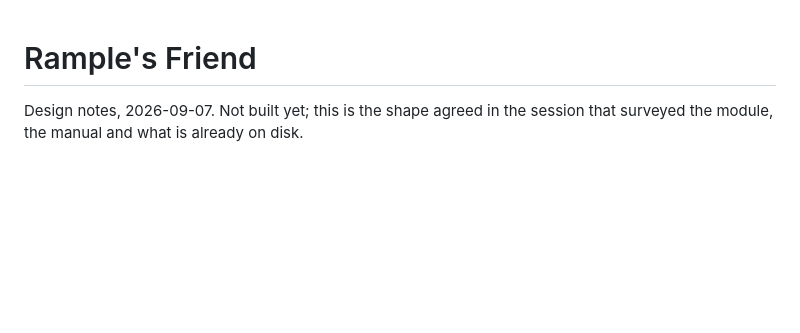
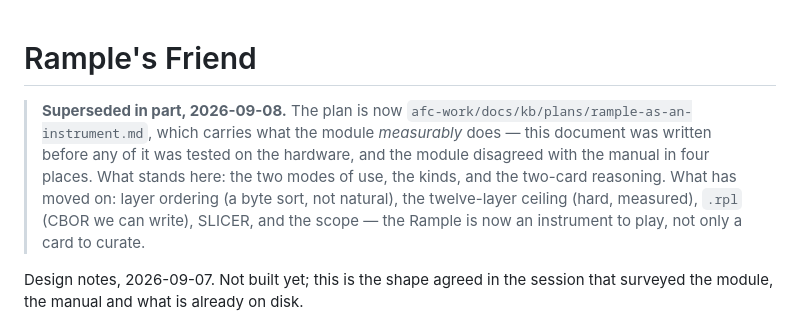
Before and after one commit to afcondon/FriendsOfItajara, a Markdown page: docs/DESIGN-rample.md, the part around the change. Drawn GitHub-style; blank space fills up the shorter version.

Commit message:
Point DESIGN-rample at the plan that supersedes it
Written before anything was tested on the hardware, and the module
disagreed with the manual in four places. The two modes of use and the
two-card reasoning stand; the mechanics have moved to
docs/kb/plans/rample-as-an-instrument.md.

Co-Authored-By: Claude Opus 5 (1M context) <noreply@anthropic.com>
Claude-Session: https://claude.ai/code/session_01JEskxENYh6oU7TyNiT9WBN

```diff
--- a/docs/DESIGN-rample.md
+++ b/docs/DESIGN-rample.md
@@ -1,4 +1,14 @@
 # Rample's Friend
+
+> **Superseded in part, 2026-09-08.** The plan is now
+> `afc-work/docs/kb/plans/rample-as-an-instrument.md`, which carries what the
+> module *measurably* does — this document was written before any of it was
+> tested on the hardware, and the module disagreed with the manual in four
+> places. What stands here: the two modes of use, the kinds, and the two-card
+> reasoning. What has moved on: layer ordering (a byte sort, not natural), the
+> twelve-layer ceiling (hard, measured), `.rpl` (CBOR we can write), SLICER, and
+> the scope — the Rample is now an instrument to play, not only a card to
+> curate.
 
 Design notes, 2026-09-07. Not built yet; this is the shape agreed in the
 session that surveyed the module, the manual and what is already on disk.
```
